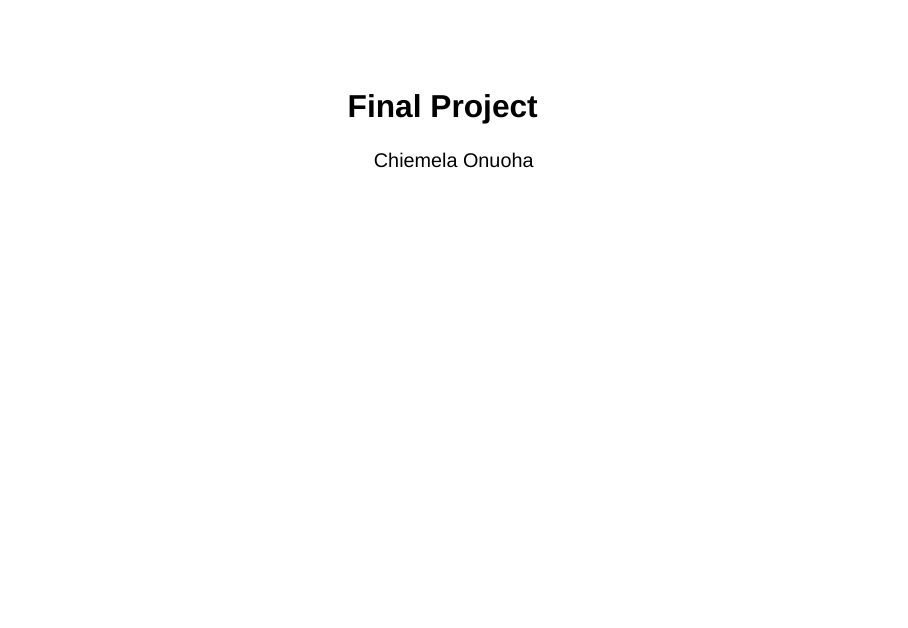
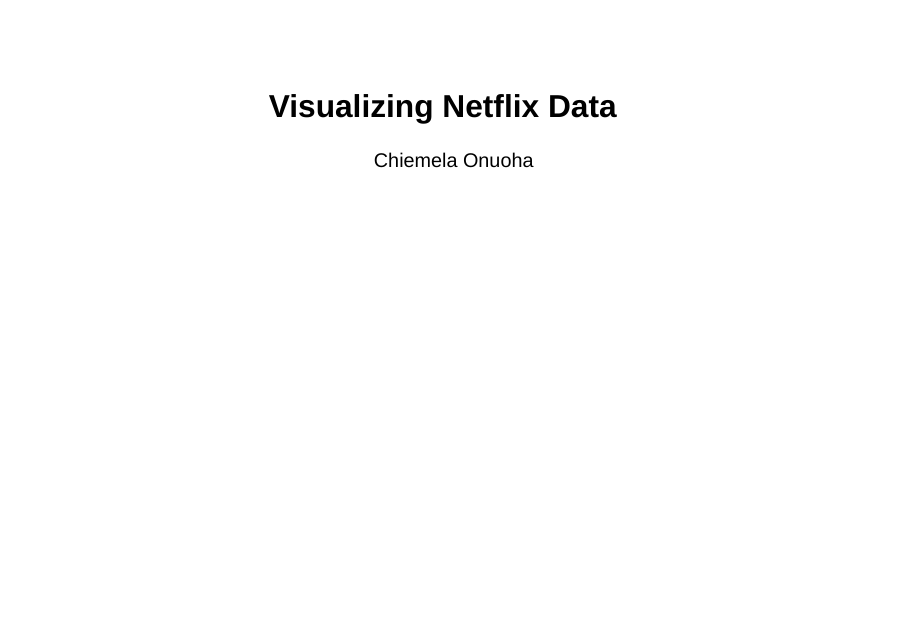
Before and after one commit to chiemelaonu/final-project-chiemelaonu, a Quarto document (final_project_presentation.qmd): page 1 of 12. Rendered offline with R 4.5, knitr and Pandoc in place of Quarto, with nearby package versions; drawn as Slidy slides in place of the format the file asks for; some code elsewhere in the file could not run offline.

Commit message:
presentation title

```diff
--- a/final_project_presentation.qmd
+++ b/final_project_presentation.qmd
@@ -1,5 +1,5 @@
 ---
-title: "Final Project"
+title: "Visualizing Netflix Data"
 author: "Chiemela Onuoha"
 format: revealjs
 editor: visual
```
Also changed, not shown: final_project_presentation.html.
